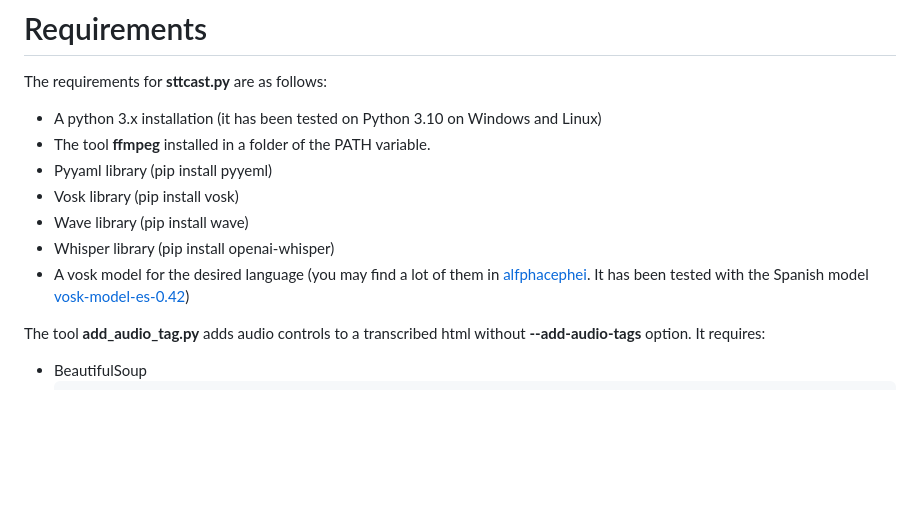
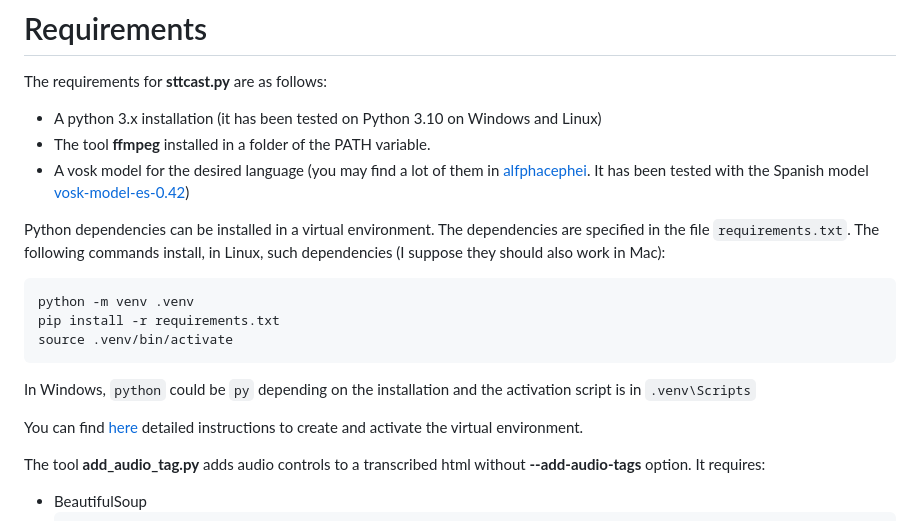
Before and after one commit to pulijon/Sttcast, a Markdown page: README.md, the part around the change. GitHub-like rendering; blank space fills up the shorter version.

Commit message:
Instruction to use a virtual environment

````diff
--- a/README.md
+++ b/README.md
@@ -15,12 +15,19 @@ The requirements for **sttcast.py** are as follows:
 
 * A python 3.x installation (it has been tested on Python 3.10 on Windows and Linux)
 * The tool **ffmpeg** installed in a folder of the PATH variable.
-* Pyyaml library (pip install pyyeml)
-* Vosk library (pip install vosk)
-* Wave library (pip install wave)
-* Whisper library (pip install openai-whisper)
 * A vosk model for the desired language (you may find a lot of them in [alfphacephei](https://alphacephei.com/vosk/models). It has been tested with the Spanish model [vosk-model-es-0.42](https://alphacephei.com/vosk/models/vosk-model-small-es-0.42.zip))
 
+Python dependencies can be installed in a virtual environment. The dependencies are specified in the file `requirements.txt`. The following commands install, in Linux, such dependencies (I suppose they should also work in Mac):
+
+```bash
+python -m venv .venv
+pip install -r requirements.txt
+source .venv/bin/activate
+```
+
+In Windows, `python` could be `py` depending on the installation and the activation script is in `.venv\Scripts`
+
+You can find [here](https://dev.to/shriekdj/how-to-create-and-activate-the-virtual-environment-for-python3-project-3g4l) detailed instructions to create and activate the virtual environment.
 
 
 The tool **add_audio_tag.py** adds audio controls to a transcribed html without **--add-audio-tags** option. It requires:
````
